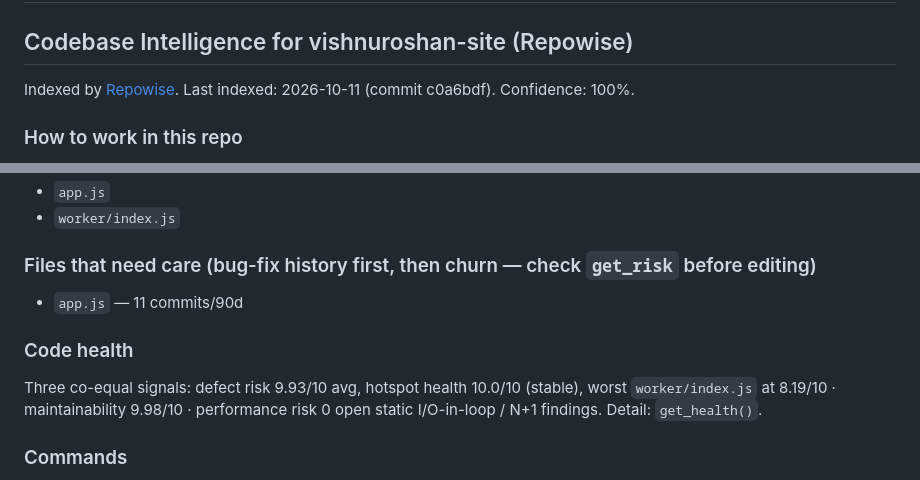
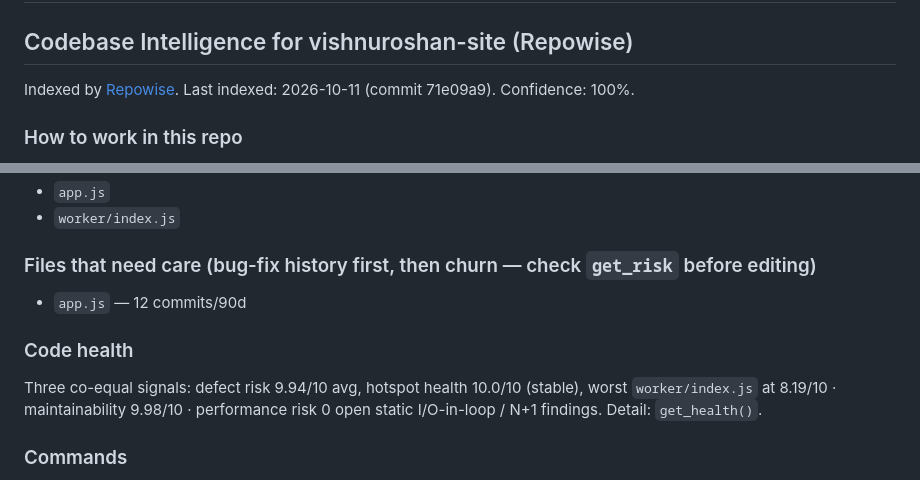
Before and after one commit to vishnuroshan/vishnuroshan-site, a Markdown page: .claude/CLAUDE.md, 2 parts joined by grey strips. GitHub-like rendering.

Commit message:
Update Repowise index reference

```diff
--- a/.claude/CLAUDE.md
+++ b/.claude/CLAUDE.md
@@ -6,7 +6,7 @@
 <!-- REPOWISE:START — Do not edit below this line. Auto-generated by Repowise. -->
 ## Codebase Intelligence for vishnuroshan-site (Repowise)
 
-Indexed by [Repowise](https://repowise.dev). Last indexed: 2026-10-11 (commit c0a6bdf). Confidence: 100%.
+Indexed by [Repowise](https://repowise.dev). Last indexed: 2026-10-11 (commit 71e09a9). Confidence: 100%.
 ### How to work in this repo
 
 - **Trust the index.** `verified: true` and `_meta.complete` mean the bytes were checked against the live tree, so never re-read them. Re-read only what `bounds: "approximate"` or `_meta.stale_warning` names. `confidence` rates the prose, not the evidence: on `low` read the `fallback_targets` or `best_guesses` the reply names, and run `repowise update` and ask again if `_meta.hint` says the index is behind HEAD. `index_behind: true` alone is informational.
@@ -46,10 +46,10 @@ Covers the 3 source files in 3 directories
 - `worker/index.js`
 
 ### Files that need care (bug-fix history first, then churn — check `get_risk` before editing)
-- `app.js` — 11 commits/90d
+- `app.js` — 12 commits/90d
 
 ### Code health
-Three co-equal signals: defect risk 9.93/10 avg, hotspot health 10.0/10 (stable), worst `worker/index.js` at 8.19/10 · maintainability 9.98/10 · performance risk 0 open static I/O-in-loop / N+1 findings. Detail: `get_health()`.
+Three co-equal signals: defect risk 9.94/10 avg, hotspot health 10.0/10 (stable), worst `worker/index.js` at 8.19/10 · maintainability 9.98/10 · performance risk 0 open static I/O-in-loop / N+1 findings. Detail: `get_health()`.
 
 ### Commands
 - Test: `npm run test`
```
